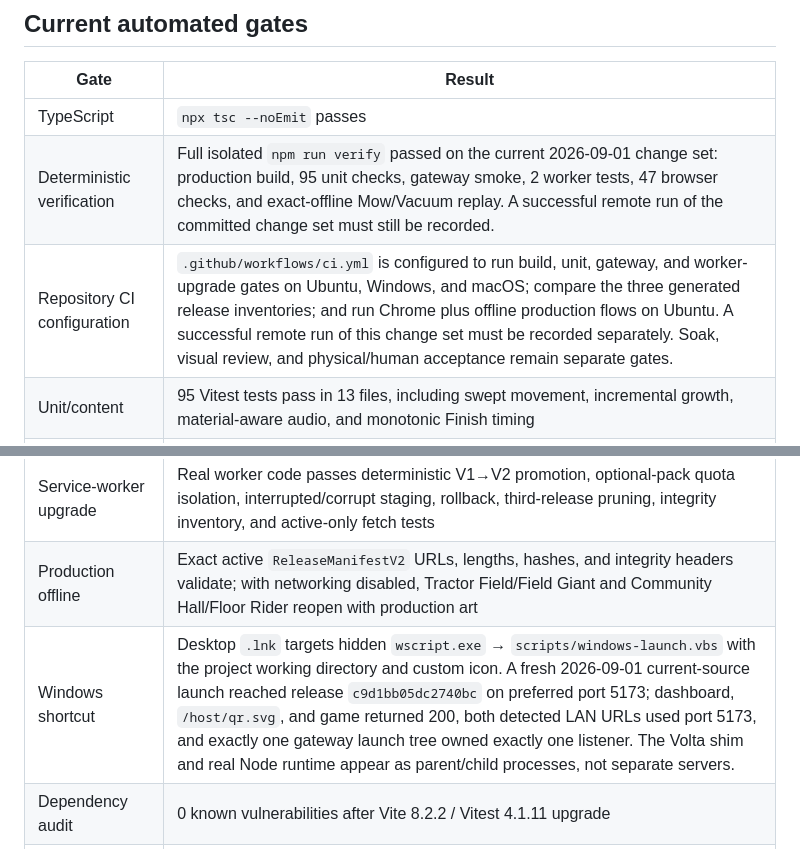
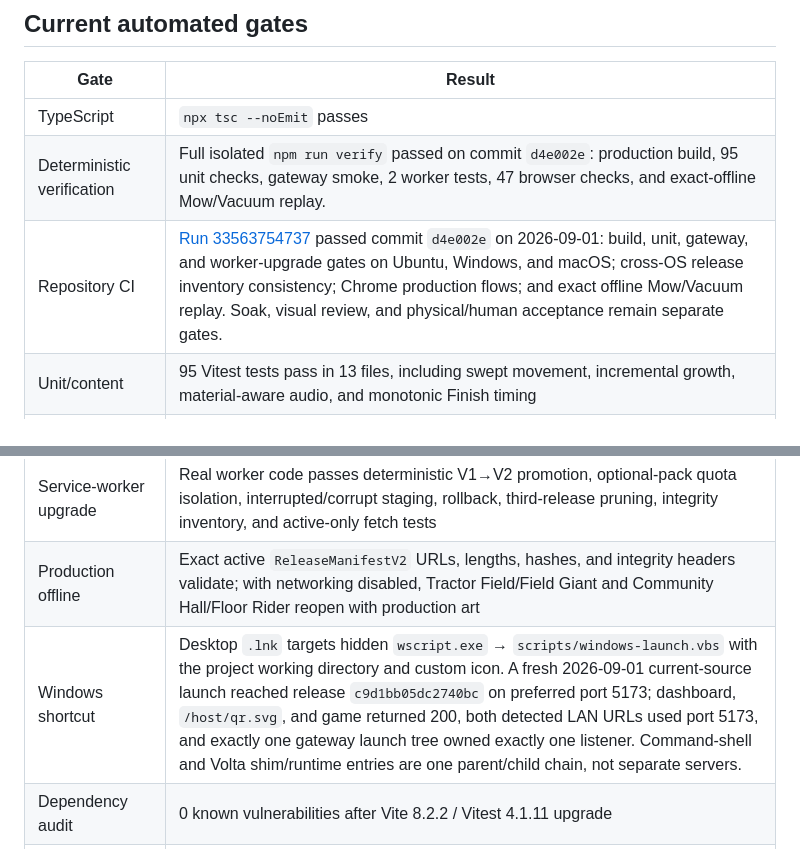
Before and after one commit to lukifer23/mowerboy, a Markdown page: docs/QA.md, 2 parts joined by grey strips. GitHub-like rendering.

```diff
--- a/docs/QA.md
+++ b/docs/QA.md
@@ -9,14 +9,14 @@ This is the evidence ledger for the web/touch release pass. A green automated ch
 | Gate | Result |
 |---|---|
 | TypeScript | `npx tsc --noEmit` passes |
-| Deterministic verification | Full isolated `npm run verify` passed on the current 2026-09-01 change set: production build, 95 unit checks, gateway smoke, 2 worker tests, 47 browser checks, and exact-offline Mow/Vacuum replay. A successful remote run of the committed change set must still be recorded. |
-| Repository CI configuration | `.github/workflows/ci.yml` is configured to run build, unit, gateway, and worker-upgrade gates on Ubuntu, Windows, and macOS; compare the three generated release inventories; and run Chrome plus offline production flows on Ubuntu. A successful remote run of this change set must be recorded separately. Soak, visual review, and physical/human acceptance remain separate gates. |
+| Deterministic verification | Full isolated `npm run verify` passed on commit `d4e002e`: production build, 95 unit checks, gateway smoke, 2 worker tests, 47 browser checks, and exact-offline Mow/Vacuum replay. |
+| Repository CI | [Run 33563754737](https://github.com/lukifer23/mowerboy/actions/runs/33563754737) passed commit `d4e002e` on 2026-09-01: build, unit, gateway, and worker-upgrade gates on Ubuntu, Windows, and macOS; cross-OS release inventory consistency; Chrome production flows; and exact offline Mow/Vacuum replay. Soak, visual review, and physical/human acceptance remain separate gates. |
 | Unit/content | 95 Vitest tests pass in 13 files, including swept movement, incremental growth, material-aware audio, and monotonic Finish timing |
 | Browser touch/content | 47 checks pass in installed Chrome; 68 intentional project skips keep heavyweight matrices single-run; includes two simultaneous cold clients, exact resize control counts, room/pad controls, Safe Home announcements, tutorial relayout, and normal/Calm Motion |
 | Production build | Vite 8.2.2 build passes; 59 canonical production assets validate at 15.46 MiB; release `c9d1bb05dc2740bc` contains 67 files at 16.79 MiB |
 | Service-worker upgrade | Real worker code passes deterministic V1→V2 promotion, optional-pack quota isolation, interrupted/corrupt staging, rollback, third-release pruning, integrity inventory, and active-only fetch tests |
 | Production offline | Exact active `ReleaseManifestV2` URLs, lengths, hashes, and integrity headers validate; with networking disabled, Tractor Field/Field Giant and Community Hall/Floor Rider reopen with production art |
-| Windows shortcut | Desktop `.lnk` targets hidden `wscript.exe` → `scripts/windows-launch.vbs` with the project working directory and custom icon. A fresh 2026-09-01 current-source launch reached release `c9d1bb05dc2740bc` on preferred port 5173; dashboard, `/host/qr.svg`, and game returned 200, both detected LAN URLs used port 5173, and exactly one gateway launch tree owned exactly one listener. The Volta shim and real Node runtime appear as parent/child processes, not separate servers. |
+| Windows shortcut | Desktop `.lnk` targets hidden `wscript.exe` → `scripts/windows-launch.vbs` with the project working directory and custom icon. A fresh 2026-09-01 current-source launch reached release `c9d1bb05dc2740bc` on preferred port 5173; dashboard, `/host/qr.svg`, and game returned 200, both detected LAN URLs used port 5173, and exactly one gateway launch tree owned exactly one listener. Command-shell and Volta shim/runtime entries are one parent/child chain, not separate servers. |
 | Dependency audit | 0 known vulnerabilities after Vite 8.2.2 / Vitest 4.1.11 upgrade |
 | Soak | Current run: 301.0 seconds, 33 Mow/Vacuum cycles, 66 measured activity starts after warm-up, 0 errors, +0.9 MiB post-GC heap, max p95 8.34 ms, worst 11.14 ms, stable resources |
 | Gameplay-scale visual inventory | `npm run test:visual` is configured to capture 54 scenes at 832×749. Generated captures are not retained in this checkout, so rerun it before citing fresh visual acceptance. |
```
Also changed, not shown: README.md (+1 -1 lines), docs/HANDOFF.md (+1 -1 lines).
